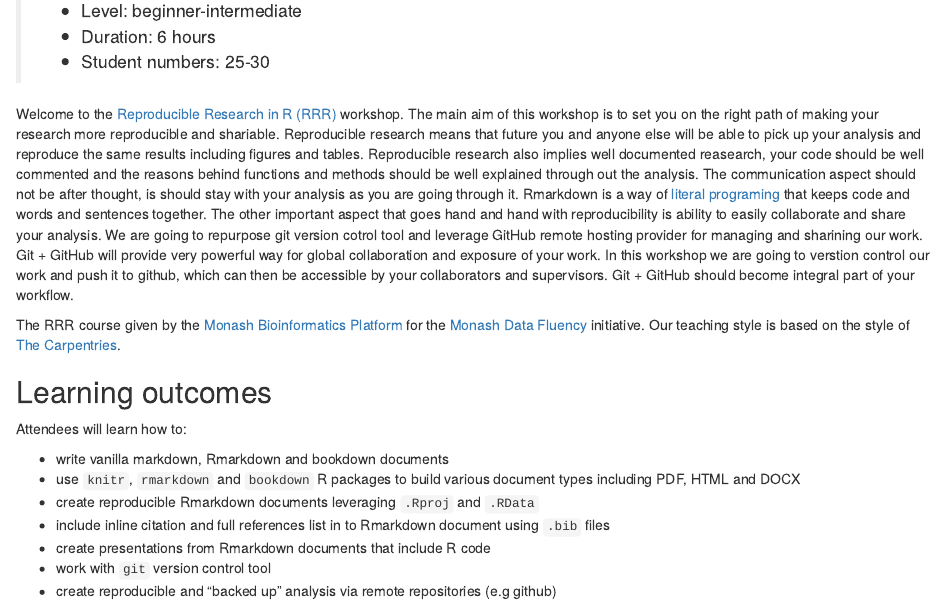
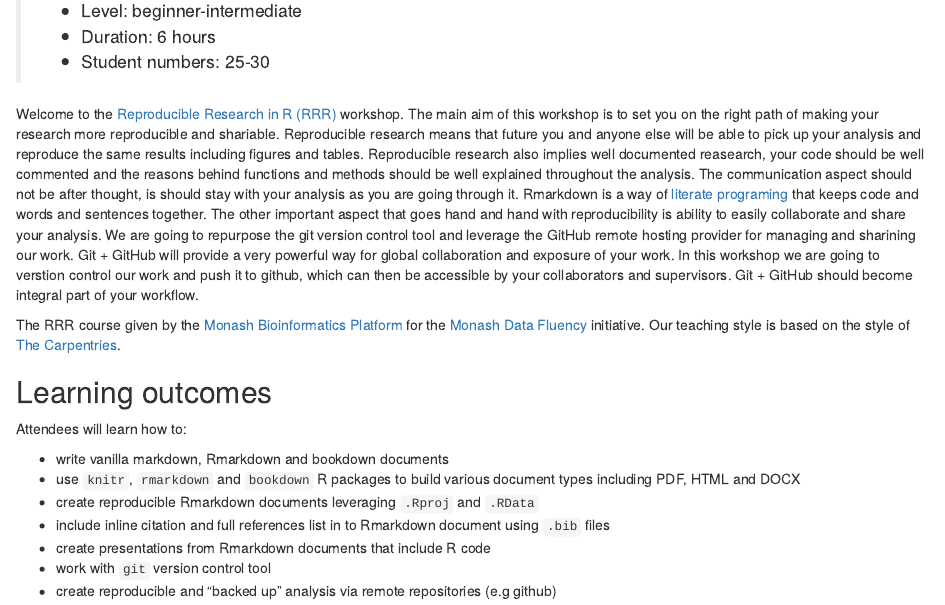
Before and after one commit to MonashDataFluency/r-rep-res, an R Markdown document (book/00-index.Rmd): the page in a window 1100 px wide, from 170 px down. Rendered offline with R 4.5, knitr and Pandoc, with nearby package versions; drawn as R Markdown's standard HTML page in place of the format the file asks for.

Commit message:
*literate* programming

```diff
--- a/book/00-index.Rmd
+++ b/book/00-index.Rmd
@@ -20,7 +20,7 @@ library(knitr)
 > - Duration: 6 hours
 > - Student numbers: 25-30
 
-Welcome to the [Reproducible Research in R (RRR)](https://github.com/MonashDataFluency/r-rep-res) workshop. The main aim of this workshop is to set you on the right path of making your research more reproducible and shariable. Reproducible research means that future you and anyone else will be able to pick up your analysis and reproduce the same results including figures and tables. Reproducible research also implies well documented reasearch, your code should be well commented and the reasons behind functions and methods should be well explained through out the analysis. The communication aspect should not be after thought, is should stay with your analysis as you are going through it. Rmarkdown is a way of [literal programing](http://www.literateprogramming.com/knuthweb.pdf) that keeps code and words and sentences together. The other important aspect that goes hand and hand with reproducibility is ability to easily collaborate and share your analysis. We are going to repurpose git version cotrol tool and leverage GitHub remote hosting provider for managing and sharining our work. Git + GitHub will provide very powerful way for global collaboration and exposure of your work. In this workshop we are going to verstion control our work and push it to github, which can then be accessible by your collaborators and supervisors. Git + GitHub should become integral part of your workflow.
+Welcome to the [Reproducible Research in R (RRR)](https://github.com/MonashDataFluency/r-rep-res) workshop. The main aim of this workshop is to set you on the right path of making your research more reproducible and shariable. Reproducible research means that future you and anyone else will be able to pick up your analysis and reproduce the same results including figures and tables. Reproducible research also implies well documented reasearch, your code should be well commented and the reasons behind functions and methods should be well explained throughout the analysis. The communication aspect should not be after thought, is should stay with your analysis as you are going through it. Rmarkdown is a way of [literate programing](http://www.literateprogramming.com/knuthweb.pdf) that keeps code and words and sentences together. The other important aspect that goes hand and hand with reproducibility is ability to easily collaborate and share your analysis. We are going to repurpose the git version control tool and leverage the GitHub remote hosting provider for managing and sharining our work. Git + GitHub will provide a very powerful way for global collaboration and exposure of your work. In this workshop we are going to verstion control our work and push it to github, which can then be accessible by your collaborators and supervisors. Git + GitHub should become integral part of your workflow.
 
 The RRR course given by the [Monash Bioinformatics Platform](https://www.monash.edu/researchinfrastructure/bioinformatics) for the [Monash Data Fluency](https://monashdatafluency.github.io/) initiative. Our teaching style is based on the style of [The Carpentries](https://carpentries.org/).
 
```
